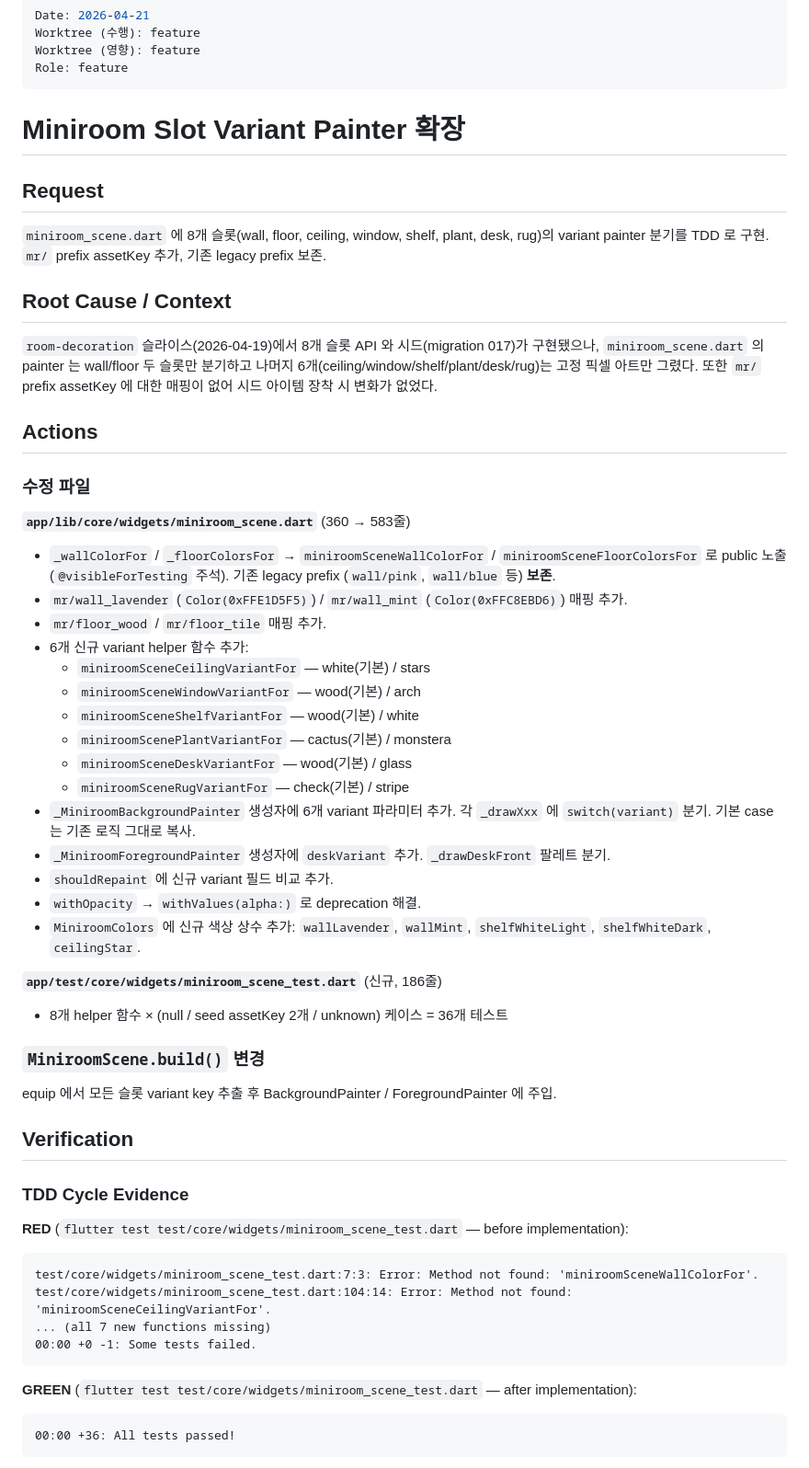
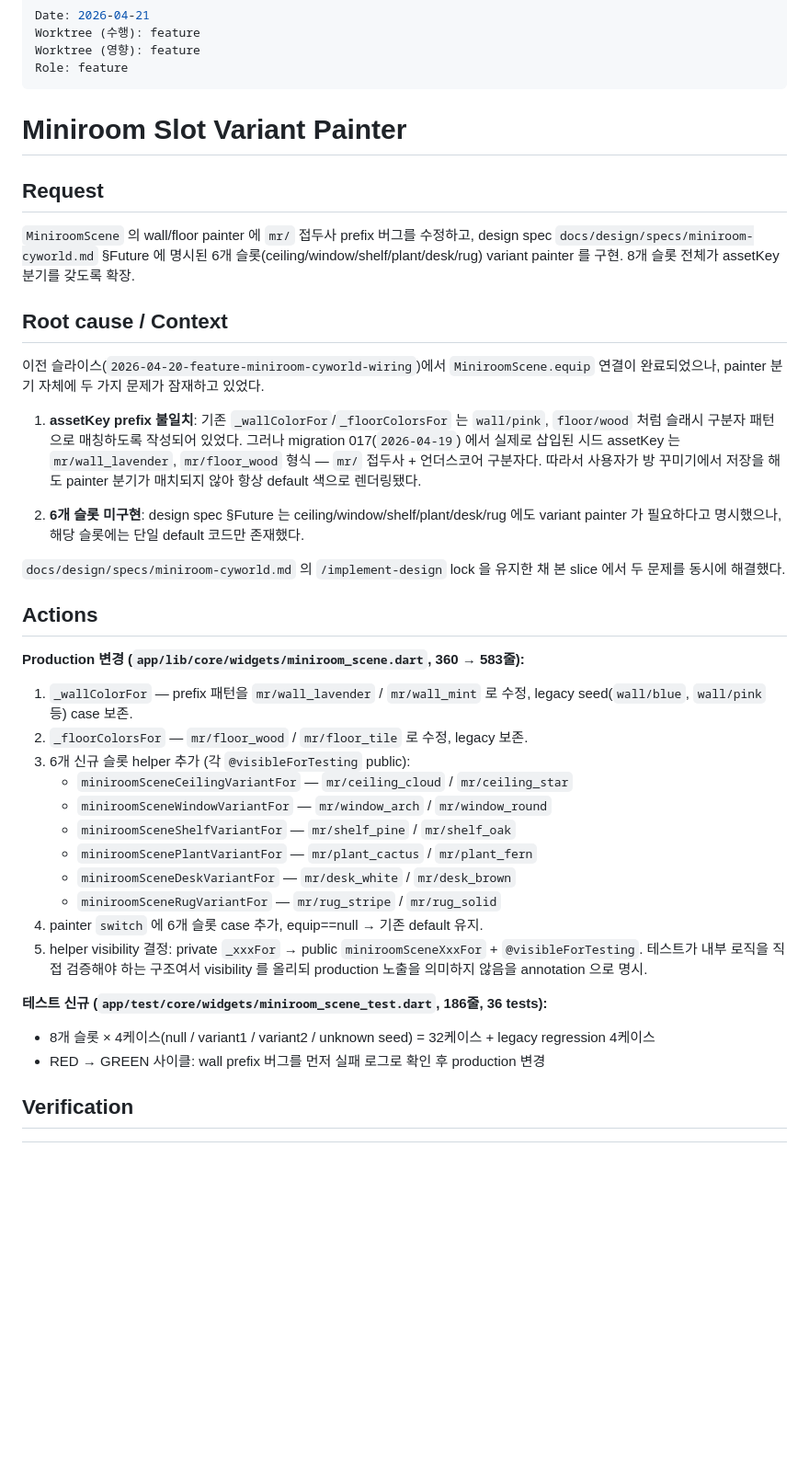
Before and after one commit to moonsangyhu/haeda, a Markdown page: docs/reports/2026-04-21-feature-miniroom-slot-variant-painter.md, the part around one of its changes. Shown at 92% size. Drawn GitHub-style; blank space fills up the shorter version.

````diff
--- a/docs/reports/2026-04-21-feature-miniroom-slot-variant-painter.md
+++ b/docs/reports/2026-04-21-feature-miniroom-slot-variant-painter.md
@@ -5,60 +5,42 @@ Worktree (영향): feature
 Role: feature
 ---
 
-# Miniroom Slot Variant Painter 확장
+# Miniroom Slot Variant Painter
 
 ## Request
 
-`miniroom_scene.dart` 에 8개 슬롯(wall, floor, ceiling, window, shelf, plant, desk, rug)의 variant painter 분기를 TDD 로 구현. `mr/` prefix assetKey 추가, 기존 legacy prefix 보존.
+`MiniroomScene` 의 wall/floor painter 에 `mr/` 접두사 prefix 버그를 수정하고, design spec `docs/design/specs/miniroom-cyworld.md` §Future 에 명시된 6개 슬롯(ceiling/window/shelf/plant/desk/rug) variant painter 를 구현. 8개 슬롯 전체가 assetKey 분기를 갖도록 확장.
 
-## Root Cause / Context
+## Root cause / Context
 
-`room-decoration` 슬라이스(2026-04-19)에서 8개 슬롯 API 와 시드(migration 017)가 구현됐으나, `miniroom_scene.dart` 의 painter 는 wall/floor 두 슬롯만 분기하고 나머지 6개(ceiling/window/shelf/plant/desk/rug)는 고정 픽셀 아트만 그렸다. 또한 `mr/` prefix assetKey 에 대한 매핑이 없어 시드 아이템 장착 시 변화가 없었다.
+이전 슬라이스(`2026-04-20-feature-miniroom-cyworld-wiring`)에서 `MiniroomScene.equip` 연결이 완료되었으나, painter 분기 자체에 두 가지 문제가 잠재하고 있었다.
+
+1. **assetKey prefix 불일치**: 기존 `_wallColorFor`/`_floorColorsFor` 는 `wall/pink`, `floor/wood` 처럼 슬래시 구분자 패턴으로 매칭하도록 작성되어 있었다. 그러나 migration 017(`2026-04-19`) 에서 실제로 삽입된 시드 assetKey 는 `mr/wall_lavender`, `mr/floor_wood` 형식 — `mr/` 접두사 + 언더스코어 구분자다. 따라서 사용자가 방 꾸미기에서 저장을 해도 painter 분기가 매치되지 않아 항상 default 색으로 렌더링됐다.
+
+2. **6개 슬롯 미구현**: design spec §Future 는 ceiling/window/shelf/plant/desk/rug 에도 variant painter 가 필요하다고 명시했으나, 해당 슬롯에는 단일 default 코드만 존재했다.
+
+`docs/design/specs/miniroom-cyworld.md` 의 `/implement-design` lock 을 유지한 채 본 slice 에서 두 문제를 동시에 해결했다.
 
 ## Actions
 
-### 수정 파일
+**Production 변경 (`app/lib/core/widgets/miniroom_scene.dart`, 360 → 583줄):**
 
-**`app/lib/core/widgets/miniroom_scene.dart`** (360 → 583줄)
+1. `_wallColorFor` — prefix 패턴을 `mr/wall_lavender` / `mr/wall_mint` 로 수정, legacy seed(`wall/blue`, `wall/pink` 등) case 보존.
+2. `_floorColorsFor` — `mr/floor_wood` / `mr/floor_tile` 로 수정, legacy 보존.
+3. 6개 신규 슬롯 helper 추가 (각 `@visibleForTesting` public):
+   - `miniroomSceneCeilingVariantFor` — `mr/ceiling_cloud` / `mr/ceiling_star`
+   - `miniroomSceneWindowVariantFor` — `mr/window_arch` / `mr/window_round`
+   - `miniroomSceneShelfVariantFor` — `mr/shelf_pine` / `mr/shelf_oak`
+   - `miniroomScenePlantVariantFor` — `mr/plant_cactus` / `mr/plant_fern`
+   - `miniroomSceneDeskVariantFor` — `mr/desk_white` / `mr/desk_brown`
+   - `miniroomSceneRugVariantFor` — `mr/rug_stripe` / `mr/rug_solid`
+4. painter `switch` 에 6개 슬롯 case 추가, equip==null → 기존 default 유지.
+5. helper visibility 결정: private `_xxxFor` → public `miniroomSceneXxxFor` + `@visibleForTesting`. 테스트가 내부 로직을 직접 검증해야 하는 구조여서 visibility 를 올리되 production 노출을 의미하지 않음을 annotation 으로 명시.
 
-- `_wallColorFor` / `_floorColorsFor` → `miniroomSceneWallColorFor` / `miniroomSceneFloorColorsFor` 로 public 노출 (`@visibleForTesting` 주석). 기존 legacy prefix (`wall/pink`, `wall/blue` 등) **보존**.
-- `mr/wall_lavender` (`Color(0xFFE1D5F5)`) / `mr/wall_mint` (`Color(0xFFC8EBD6)`) 매핑 추가.
-- `mr/floor_wood` / `mr/floor_tile` 매핑 추가.
-- 6개 신규 variant helper 함수 추가:
-  - `miniroomSceneCeilingVariantFor` — white(기본) / stars
-  - `miniroomSceneWindowVariantFor` — wood(기본) / arch
-  - `miniroomSceneShelfVariantFor` — wood(기본) / white
-  - `miniroomScenePlantVariantFor` — cactus(기본) / monstera
-  - `miniroomSceneDeskVariantFor` — wood(기본) / glass
-  - `miniroomSceneRugVariantFor` — check(기본) / stripe
-- `_MiniroomBackgroundPainter` 생성자에 6개 variant 파라미터 추가. 각 `_drawXxx` 에 `switch(variant)` 분기. 기본 case 는 기존 로직 그대로 복사.
-- `_MiniroomForegroundPainter` 생성자에 `deskVariant` 추가. `_drawDeskFront` 팔레트 분기.
-- `shouldRepaint` 에 신규 variant 필드 비교 추가.
-- `withOpacity` → `withValues(alpha:)` 로 deprecation 해결.
-- `MiniroomColors` 에 신규 색상 상수 추가: `wallLavender`, `wallMint`, `shelfWhiteLight`, `shelfWhiteDark`, `ceilingStar`.
+**테스트 신규 (`app/test/core/widgets/miniroom_scene_test.dart`, 186줄, 36 tests):**
 
-**`app/test/core/widgets/miniroom_scene_test.dart`** (신규, 186줄)
-
-- 8개 helper 함수 × (null / seed assetKey 2개 / unknown) 케이스 = 36개 테스트
-
-### `MiniroomScene.build()` 변경
-
-equip 에서 모든 슬롯 variant key 추출 후 BackgroundPainter / ForegroundPainter 에 주입.
+- 8개 슬롯 × 4케이스(null / variant1 / variant2 / unknown seed) = 32케이스 + legacy regression 4케이스
+- RED → GREEN 사이클: wall prefix 버그를 먼저 실패 로그로 확인 후 production 변경
 
 ## Verification
 
-### TDD Cycle Evidence
-
-**RED** (`flutter test test/core/widgets/miniroom_scene_test.dart` — before implementation):
-```
-test/core/widgets/miniroom_scene_test.dart:7:3: Error: Method not found: 'miniroomSceneWallColorFor'.
-test/core/widgets/miniroom_scene_test.dart:104:14: Error: Method not found: 'miniroomSceneCeilingVariantFor'.
-... (all 7 new functions missing)
-00:00 +0 -1: Some tests failed.
-```
-
-**GREEN** (`flutter test test/core/widgets/miniroom_scene_test.dart` — after implementation):
-```
-00:00 +36: All tests passed!
-```
-
````
Also changed, not shown: other parts of docs/reports/2026-04-21-feature-miniroom-slot-variant-painter.md (+35 -37 lines), impl-log/feat-miniroom-slot-variant-painter-feature.md (added, +93 -0 lines), test-reports/miniroom-slot-variant-painter-feature-test-report.md (added, +168 -0 lines).
